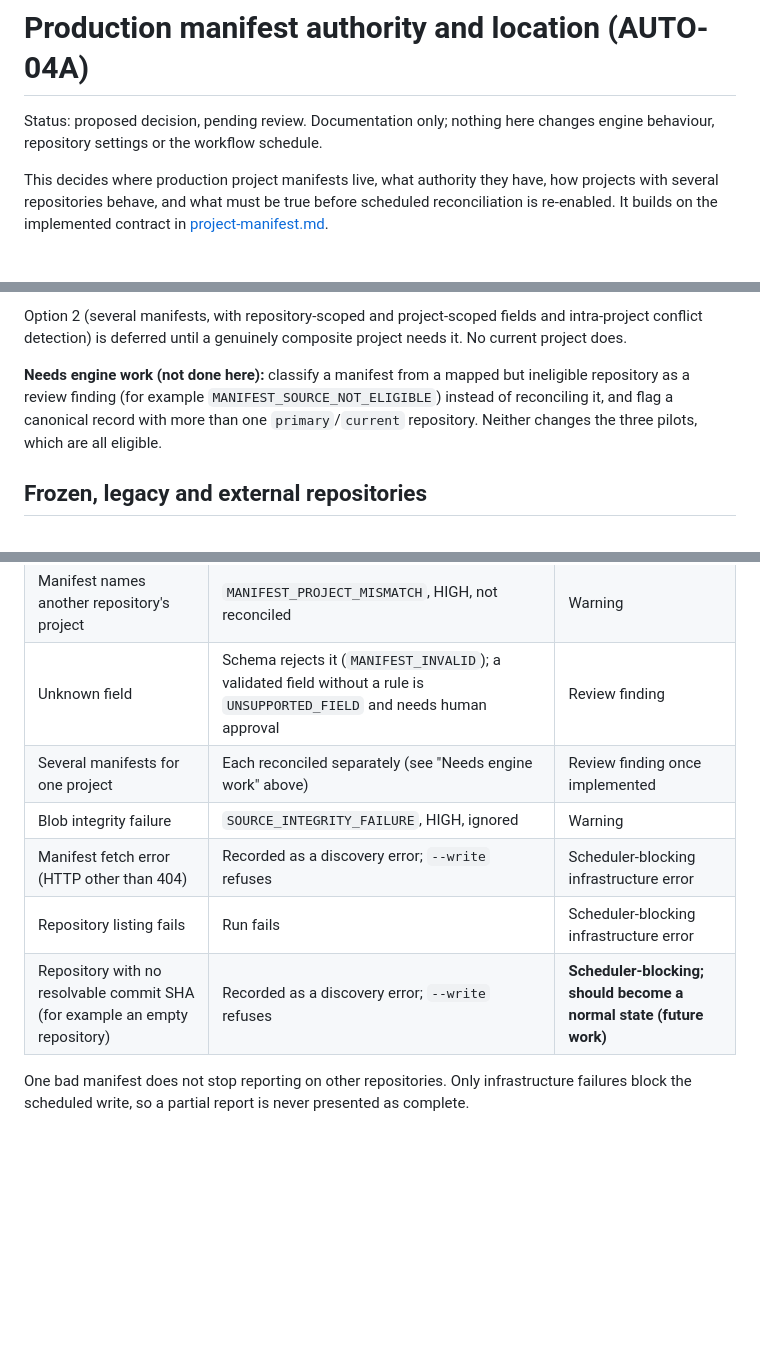
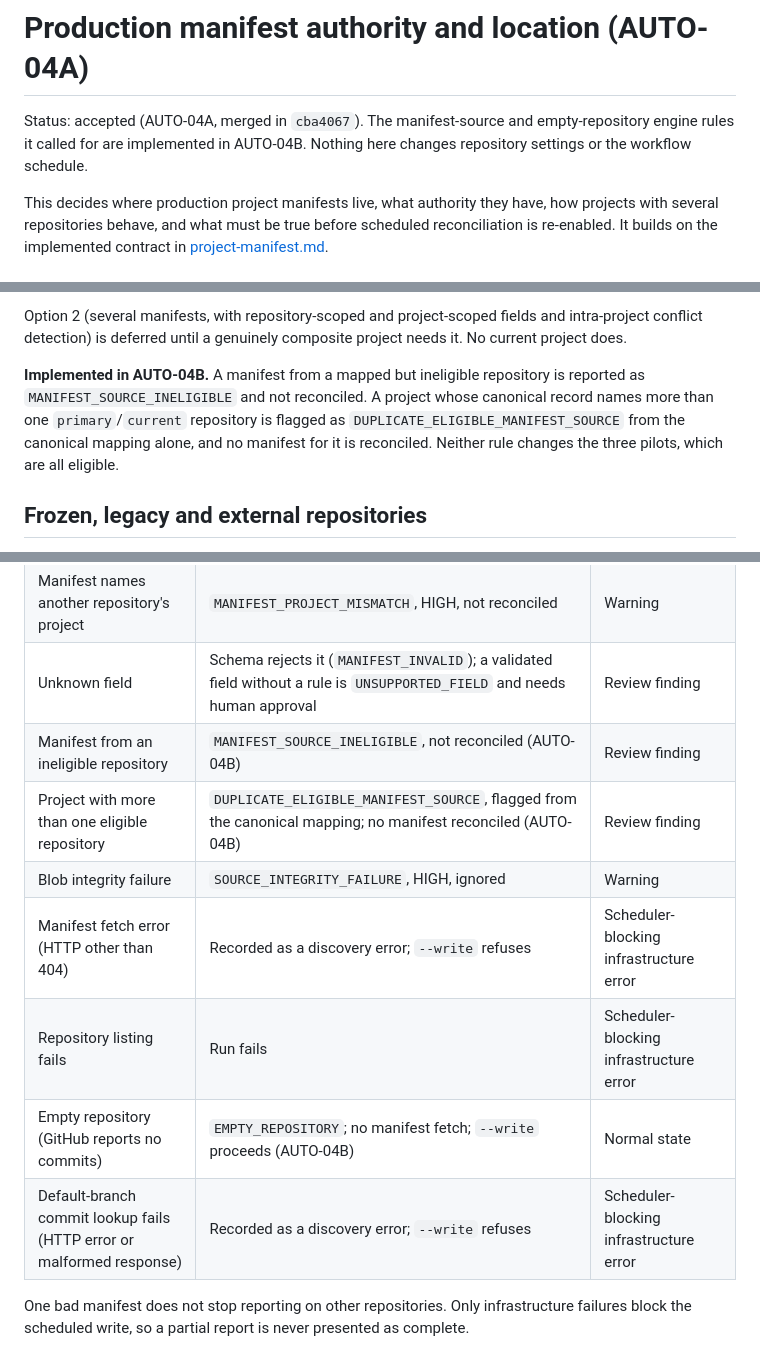
Before and after one commit to hourwise/pcgsoft-site, a Markdown page: docs/portfolio-sync/manifest-authority.md, 3 parts joined by grey strips. Rendered like a GitHub page; blank space fills up the shorter version.

```diff
--- a/docs/portfolio-sync/manifest-authority.md
+++ b/docs/portfolio-sync/manifest-authority.md
@@ -1,7 +1,8 @@
 # Production manifest authority and location (AUTO-04A)
 
-Status: proposed decision, pending review. Documentation only; nothing here
-changes engine behaviour, repository settings or the workflow schedule.
+Status: accepted (AUTO-04A, merged in `cba4067`). The manifest-source and
+empty-repository engine rules it called for are implemented in AUTO-04B.
+Nothing here changes repository settings or the workflow schedule.
 
 This decides where production project manifests live, what authority they
 have, how projects with several repositories behave, and what must be true
@@ -139,11 +141,12 @@ Option 2 (several manifests, with repository-scoped and project-scoped fields
 and intra-project conflict detection) is deferred until a genuinely composite
 project needs it. No current project does.
 
-**Needs engine work (not done here):** classify a manifest from a mapped but
-ineligible repository as a review finding (for example
-`MANIFEST_SOURCE_NOT_ELIGIBLE`) instead of reconciling it, and flag a
-canonical record with more than one `primary`/`current` repository. Neither
-changes the three pilots, which are all eligible.
+**Implemented in AUTO-04B.** A manifest from a mapped but ineligible repository
+is reported as `MANIFEST_SOURCE_INELIGIBLE` and not reconciled. A project whose
+canonical record names more than one `primary`/`current` repository is flagged
+as `DUPLICATE_ELIGIBLE_MANIFEST_SOURCE` from the canonical mapping alone, and no
+manifest for it is reconciled. Neither rule changes the three pilots, which are
+all eligible.
 
 ## Frozen, legacy and external repositories
 
@@ -185,11 +188,13 @@ is not detected. Storing IDs canonically is a possible future hardening.
 | Unknown project slug | `MANIFEST_PROJECT_UNKNOWN`, pending review | Review finding |
 | Manifest names another repository's project | `MANIFEST_PROJECT_MISMATCH`, HIGH, not reconciled | Warning |
 | Unknown field | Schema rejects it (`MANIFEST_INVALID`); a validated field without a rule is `UNSUPPORTED_FIELD` and needs human approval | Review finding |
-| Several manifests for one project | Each reconciled separately (see "Needs engine work" above) | Review finding once implemented |
+| Manifest from an ineligible repository | `MANIFEST_SOURCE_INELIGIBLE`, not reconciled (AUTO-04B) | Review finding |
+| Project with more than one eligible repository | `DUPLICATE_ELIGIBLE_MANIFEST_SOURCE`, flagged from the canonical mapping; no manifest reconciled (AUTO-04B) | Review finding |
 | Blob integrity failure | `SOURCE_INTEGRITY_FAILURE`, HIGH, ignored | Warning |
 | Manifest fetch error (HTTP other than 404) | Recorded as a discovery error; `--write` refuses | Scheduler-blocking infrastructure error |
 | Repository listing fails | Run fails | Scheduler-blocking infrastructure error |
-| Repository with no resolvable commit SHA (for example an empty repository) | Recorded as a discovery error; `--write` refuses | **Scheduler-blocking; should become a normal state (future work)** |
+| Empty repository (GitHub reports no commits) | `EMPTY_REPOSITORY`; no manifest fetch; `--write` proceeds (AUTO-04B) | Normal state |
+| Default-branch commit lookup fails (HTTP error or malformed response) | Recorded as a discovery error; `--write` refuses | Scheduler-blocking infrastructure error |
 
 One bad manifest does not stop reporting on other repositories. Only
 infrastructure failures block the scheduled write, so a partial report is
```
Also changed, not shown: other parts of docs/portfolio-sync/manifest-authority.md (+8 -7 lines), docs/portfolio-sync/project-manifest.md (+10 -0 lines).
